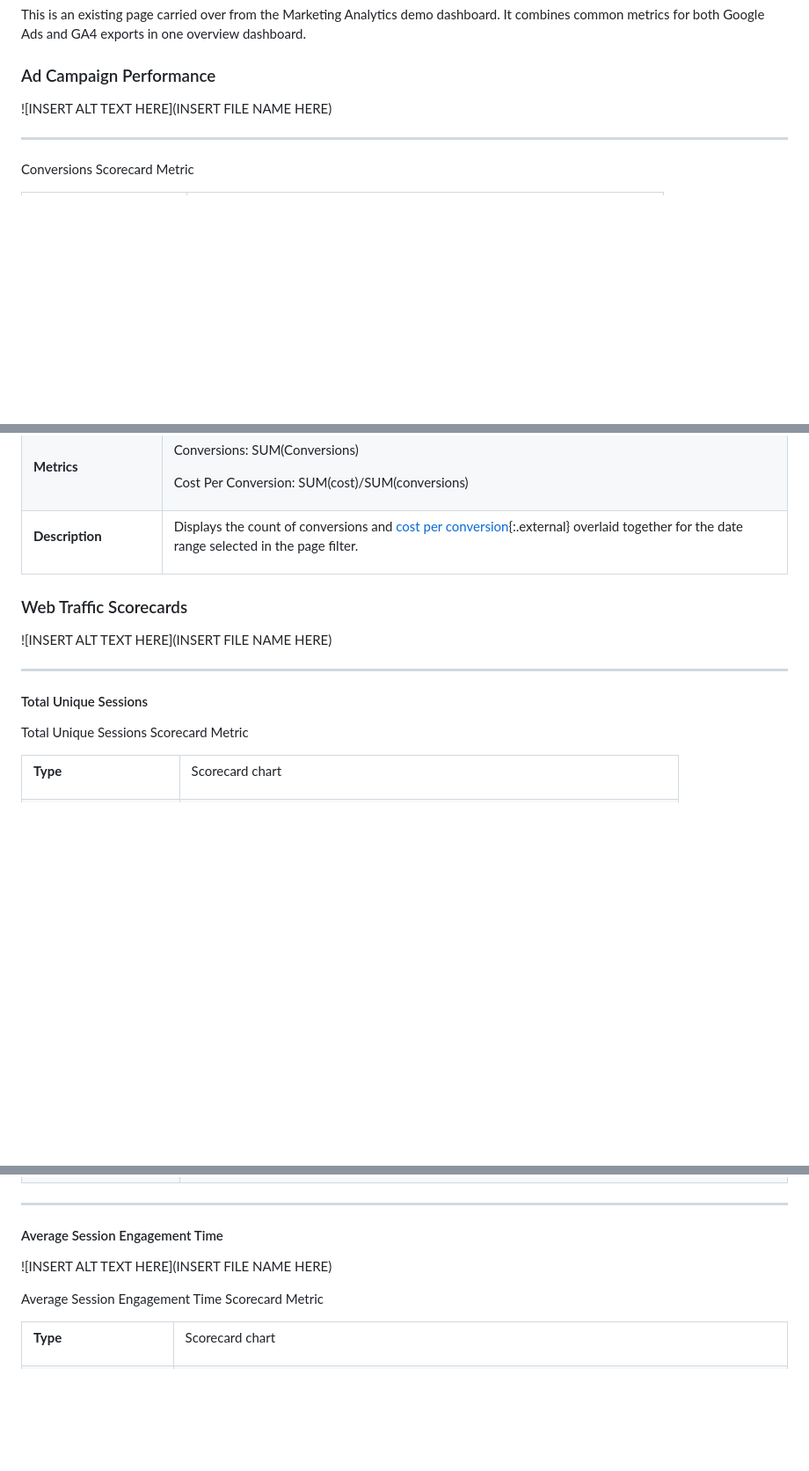
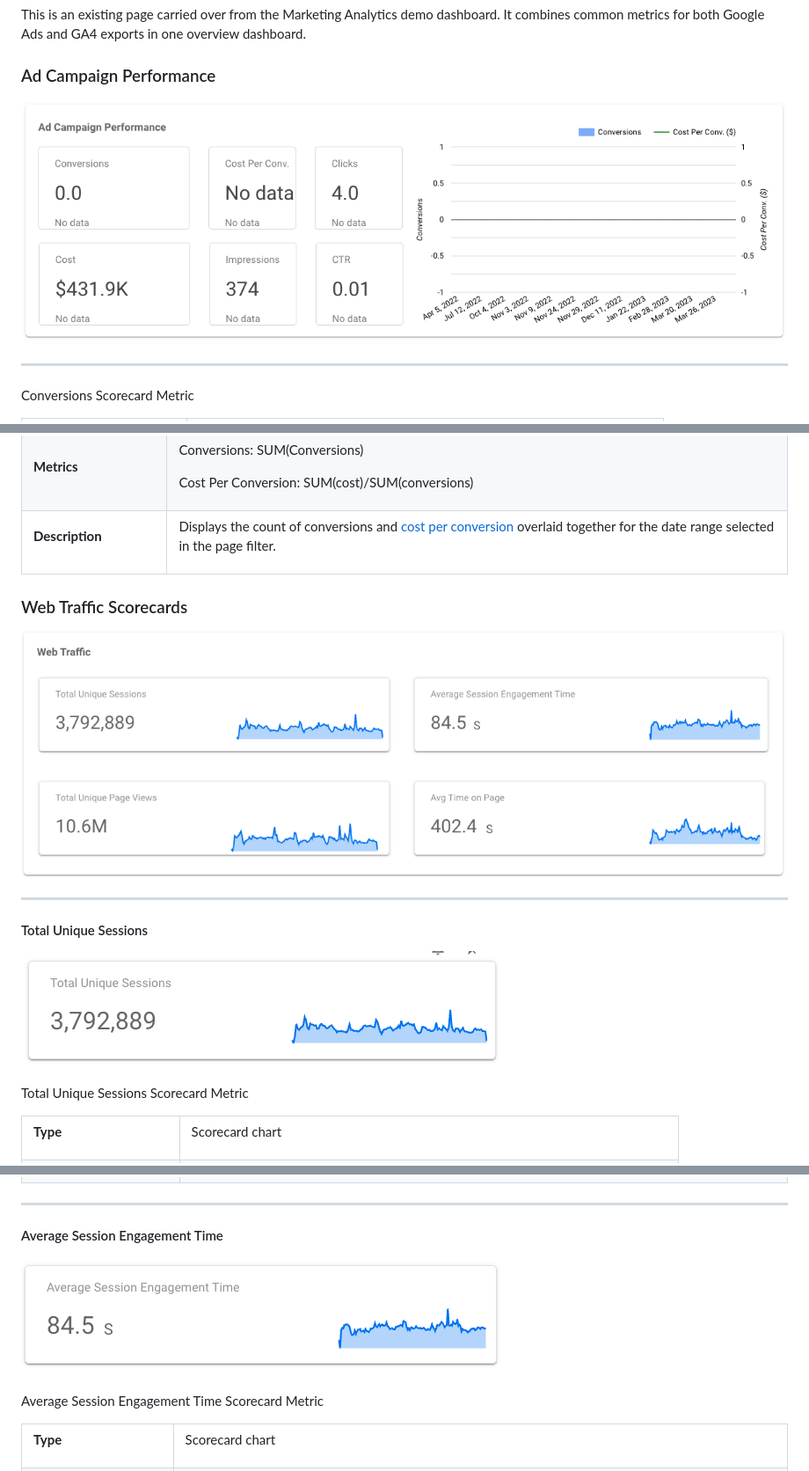
Before and after one commit to GoogleCloudPlatform/marketing-analytics-jumpstart, a Markdown page: docs/lookerstudio/README.md, 3 parts joined by grey strips. Shown: that part at 88% size. Rendered like a GitHub page; blank space fills up the shorter version.

```diff
--- a/docs/lookerstudio/README.md
+++ b/docs/lookerstudio/README.md
@@ -26,7 +26,7 @@ This is an existing page carried over from the Marketing Analytics demo dashboar
 
 ### Ad Campaign Performance
 
-![INSERT ALT TEXT HERE](INSERT FILE NAME HERE)
+![Overview - Ad Campaign Performance](images/01.png)
 
 ---
 
@@ -225,17 +225,19 @@ Conversions / Cost Per Conversion Combo Chart
   </tr>
   <tr>
     <td><p><strong>Description</strong></p></td>
-    <td><p>Displays the count of conversions and <a href="https://support.google.com/google-ads/answer/6396841?hl=en&sjid=10296453092719145927-NA">cost per conversion</a>{:.external} overlaid together for the date range selected in the page filter.</p></td>
+    <td><p>Displays the count of conversions and <a href="https://support.google.com/google-ads/answer/6396841?hl=en&sjid=10296453092719145927-NA">cost per conversion</a> overlaid together for the date range selected in the page filter.</p></td>
   </tr>
 </table>
 
 ### Web Traffic Scorecards
 
-![INSERT ALT TEXT HERE](INSERT FILE NAME HERE)
+![Overview - Web Traffic Scorecards](images/02.png)
 
 ---
 
 #### Total Unique Sessions
+
+![Web Traffic - Total Unique Sessions](images/03.png)
 
 Total Unique Sessions Scorecard Metric
 
@@ -303,7 +305,7 @@ Total Unique Sessions Chart Metric
 
 #### Average Session Engagement Time
 
-![INSERT ALT TEXT HERE](INSERT FILE NAME HERE)
+![Web Traffic - Avg Session Engagement](images/04.png)
 
 Average Session Engagement Time Scorecard Metric
 
```
Also changed, not shown: other parts of docs/lookerstudio/README.md (+16 -16 lines).
